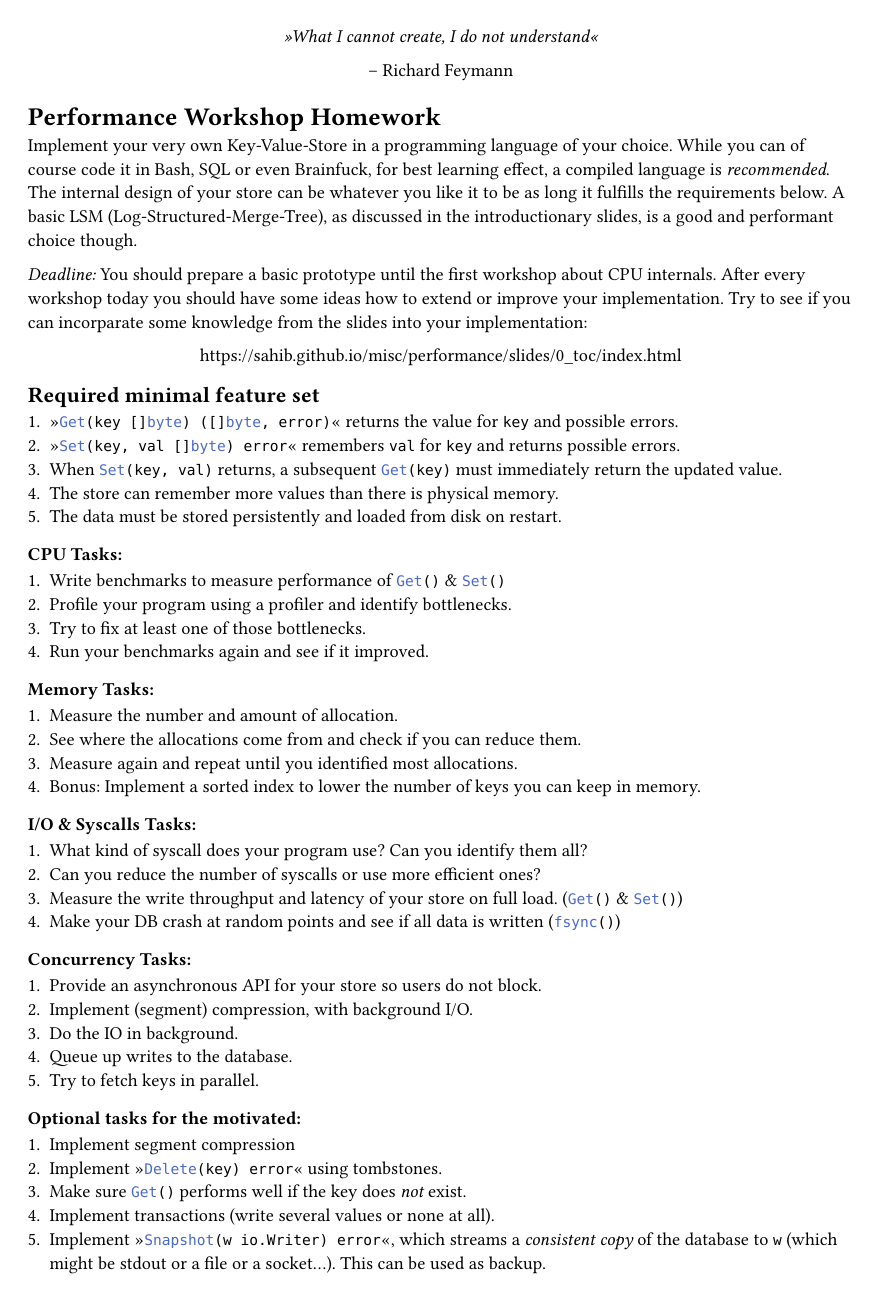
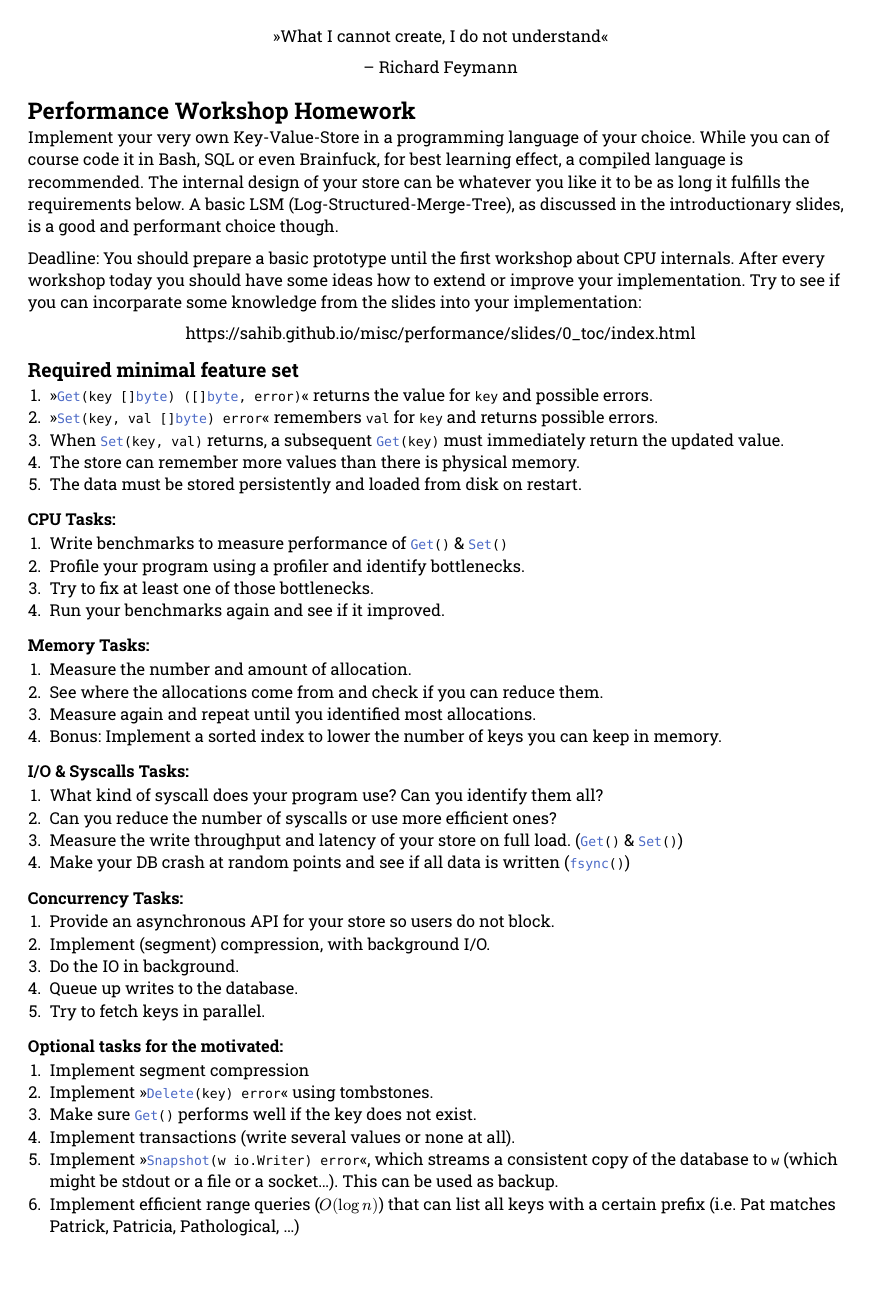
Before and after one commit to sahib/misc, a Typst document (performance/homework.typ): page 1 of 2 before the commit and the whole page after it. Compiled offline with Typst 0.15.

Commit message:
clean up some style issues

```diff
--- a/performance/homework.typ
+++ b/performance/homework.typ
@@ -1,6 +1,6 @@
 #set text(
-    font: "Linux Libertine",
-    size: 10pt
+    font: "Roboto Slab",
+    size: 9pt
 )
 #set page(
     paper: "a4"
```
Also changed, not shown: performance/Makefile, performance/README.md, performance/homework.pdf, 8 other files.
